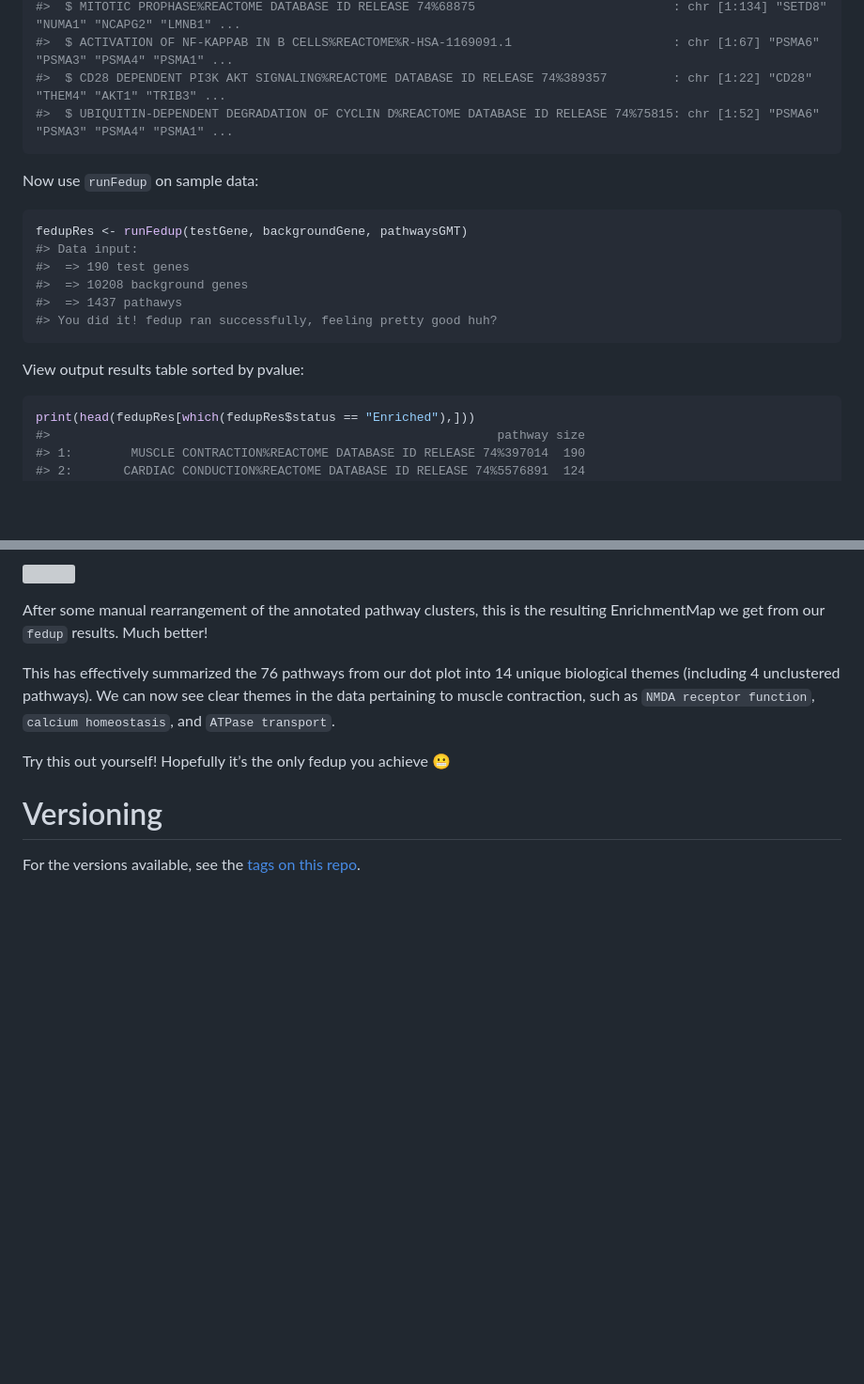
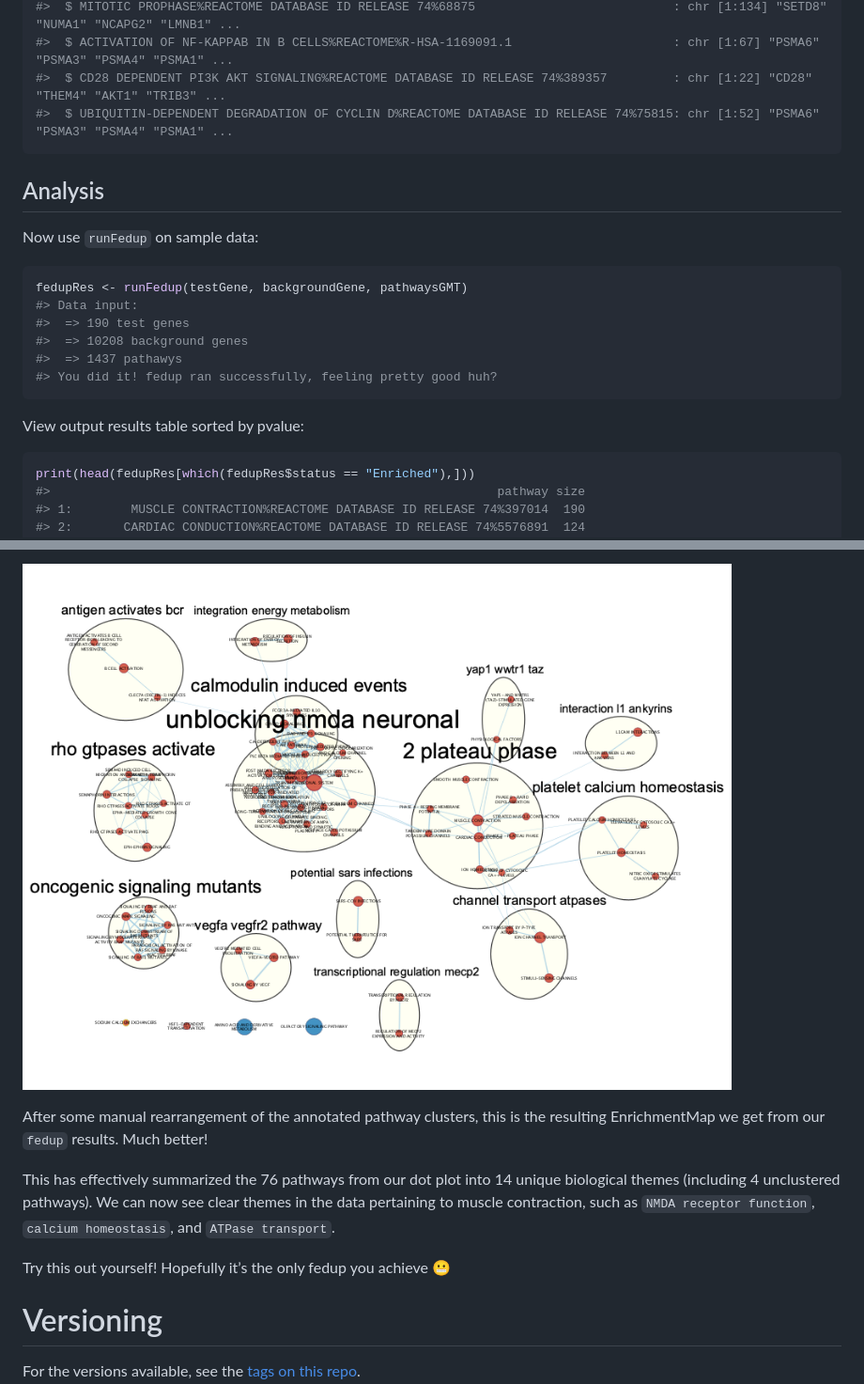
Before and after one commit to rosscm/fedup, a Markdown page: README.md, 2 parts joined by grey strips. Shown at 94% size. GitHub-like rendering; blank space fills up the shorter version; grey boxes are pictures that could not be loaded.

````diff
--- a/README.md
+++ b/README.md
@@ -83,10 +95,11 @@ str(head(pathwaysGMT))
 #>  $ UBIQUITIN-DEPENDENT DEGRADATION OF CYCLIN D%REACTOME DATABASE ID RELEASE 74%75815: chr [1:52] "PSMA6" "PSMA3" "PSMA4" "PSMA1" ...
 ```
 
+## Analysis
+
 Now use `runFedup` on sample data:
 
-
-```r
+``` r
 fedupRes <- runFedup(testGene, backgroundGene, pathwaysGMT)
 #> Data input:
 #>  => 190 test genes
@@ -97,8 +110,7 @@ fedupRes <- runFedup(testGene, backgroundGene, pathwaysGMT)
 
 View output results table sorted by pvalue:
 
-
-```r
+``` r
 print(head(fedupRes[which(fedupRes$status == "Enriched"),]))
 #>                                                             pathway size
 #> 1:        MUSCLE CONTRACTION%REACTOME DATABASE ID RELEASE 74%397014  190
@@ -236,14 +249,16 @@ plotFemap(
 ```
 
-![](man/figures/fedup_EM-1.png)
+![](man/figures/fedupEM-1.png)
 
-After some manual rearrangement of the annotated pathway clusters, this is the
-resulting EnrichmentMap we get from our `fedup` results. Much better!
+After some manual rearrangement of the annotated pathway clusters, this
+is the resulting EnrichmentMap we get from our `fedup` results. Much
+better!
 
-This has effectively summarized the 76 pathways from our dot plot into 14 unique
-biological themes (including 4 unclustered pathways). We can now see clear
-themes in the data pertaining to muscle contraction, such as `NMDA receptor
-function`, `calcium homeostasis`, and `ATPase transport`.
+This has effectively summarized the 76 pathways from our dot plot into
+14 unique biological themes (including 4 unclustered pathways). We can
+now see clear themes in the data pertaining to muscle contraction, such
+as `NMDA receptor function`, `calcium homeostasis`, and
+`ATPase transport`.
 
 Try this out yourself! Hopefully it’s the only fedup you achieve
 :grimacing:
````
Also changed, not shown: other parts of README.md (+67 -54 lines), man/figures/FEDUP_dotplot-1.png (deleted), man/figures/fedupDotplot-1.png (added), man/figures/fedupEM-1.png (renamed from man/figures/FEDUP_EM-1.png), vignettes/figures/fedupDotplot-1.png (renamed from vignettes/figures/FEDUP_dotplot-1.png), vignettes/figures/fedupDotplot2-1.png (renamed from vignettes/figures/FEDUP_dotplot_manual-1.png), vignettes/figures/fedupEM-1.png (renamed from vignettes/figures/FEDUP_EM-1.png), 3 other files.
